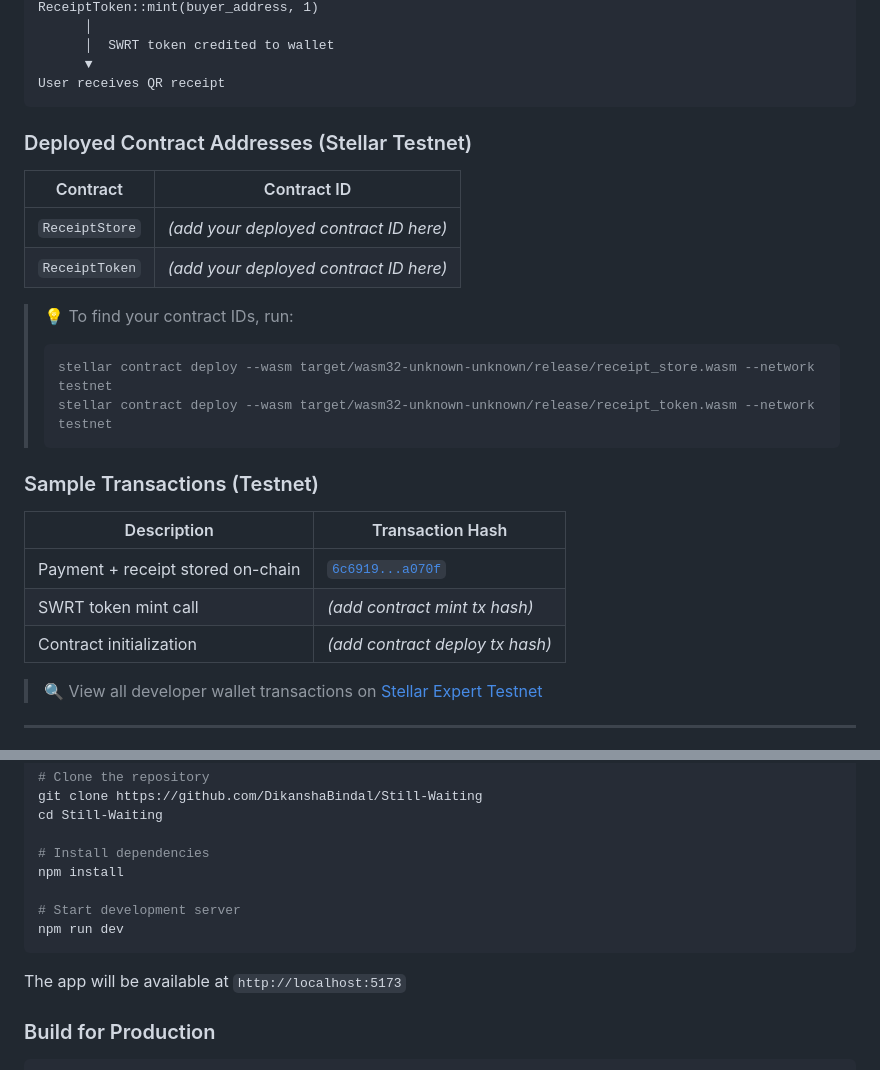
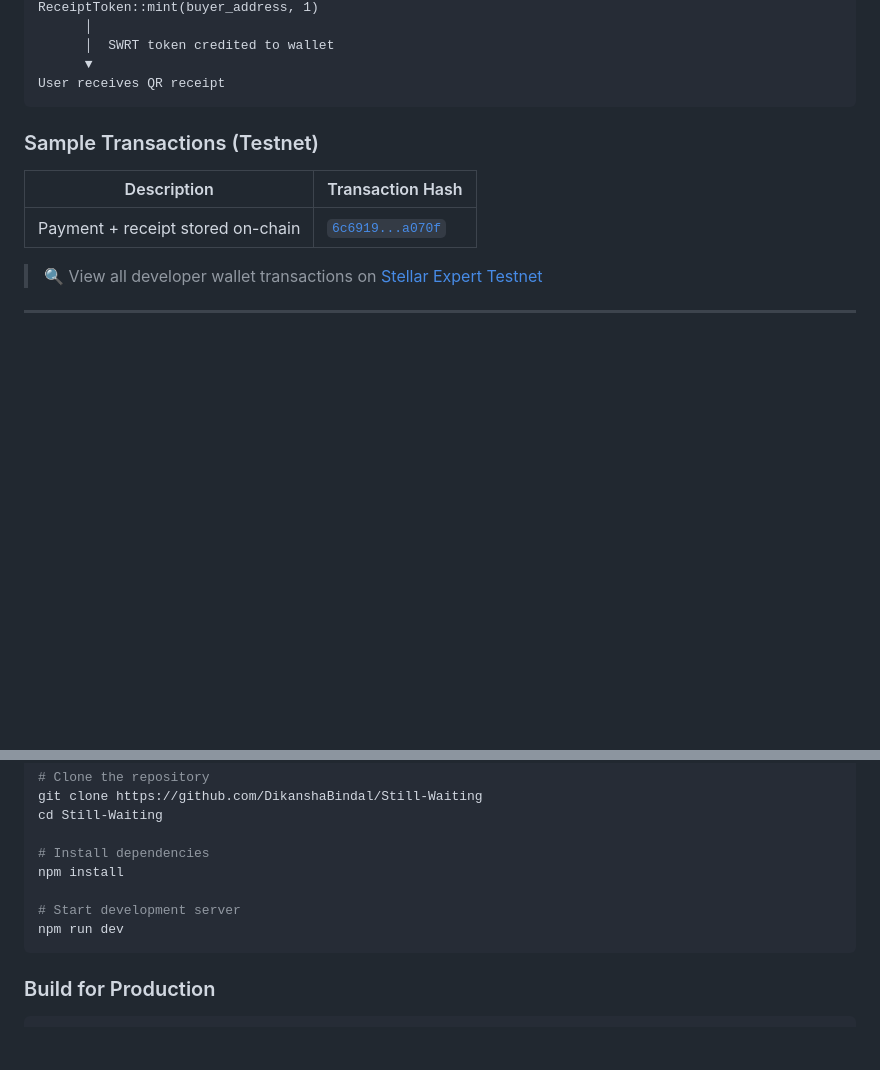
Before and after one commit to DikanshaBindal/Still-Waiting, a Markdown page: README.md, 2 parts joined by grey strips. Rendered like a GitHub page; blank space fills up the shorter version.

````diff
--- a/README.md
+++ b/README.md
@@ -170,26 +170,12 @@ ReceiptToken::mint(buyer_address, 1)
 User receives QR receipt
 ```
 
-### Deployed Contract Addresses (Stellar Testnet)
-
-| Contract | Contract ID |
-|---|---|
-| `ReceiptStore` | *(add your deployed contract ID here)* |
-| `ReceiptToken` | *(add your deployed contract ID here)* |
-
-> 💡 To find your contract IDs, run:
-> ```bash
-> stellar contract deploy --wasm target/wasm32-unknown-unknown/release/receipt_store.wasm --network testnet
-> stellar contract deploy --wasm target/wasm32-unknown-unknown/release/receipt_token.wasm --network testnet
-> ```
 
 ### Sample Transactions (Testnet)
 
 | Description | Transaction Hash |
 |---|---|
 | Payment + receipt stored on-chain | [`6c6919...a070f`](https://testnet.stellar.expert/explorer/testnet/tx/6c691955fbd07d9c09dae81efd8c4cc510feb90db273746d8cd3b0d8b35a070f) |
-| SWRT token mint call | *(add contract mint tx hash)* |
-| Contract initialization | *(add contract deploy tx hash)* |
 
 > 🔍 View all developer wallet transactions on [Stellar Expert Testnet](https://testnet.stellar.expert/explorer/testnet/account/GB66XSKCNNHE6GUYA7BENANHHUKCHZVEFIBVVFJHAP4OHJ62HVANQEEZ)
 
@@ -374,8 +360,6 @@ npm install
 npm run dev
 ```
 
-The app will be available at `http://localhost:5173`
-
 ### Build for Production
 
 ```bash
````
